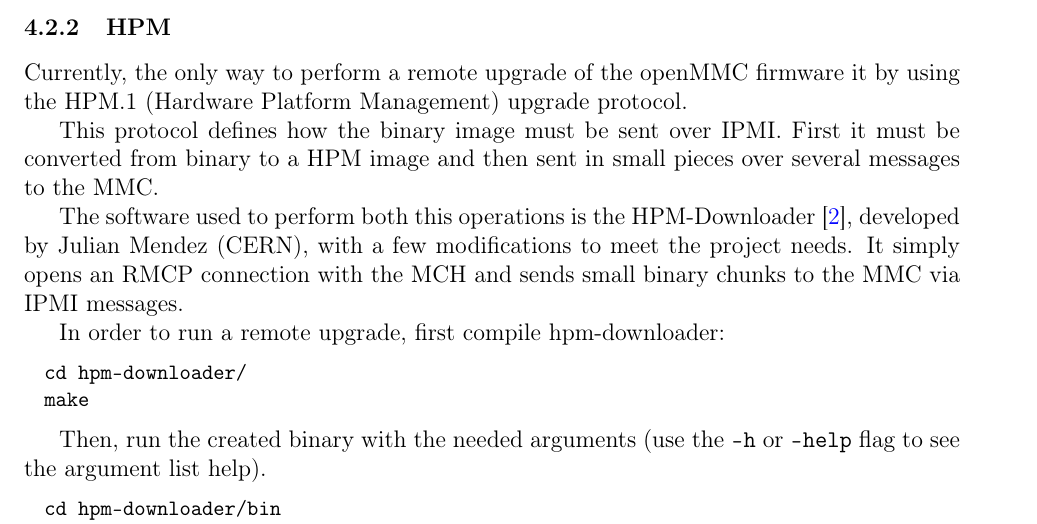
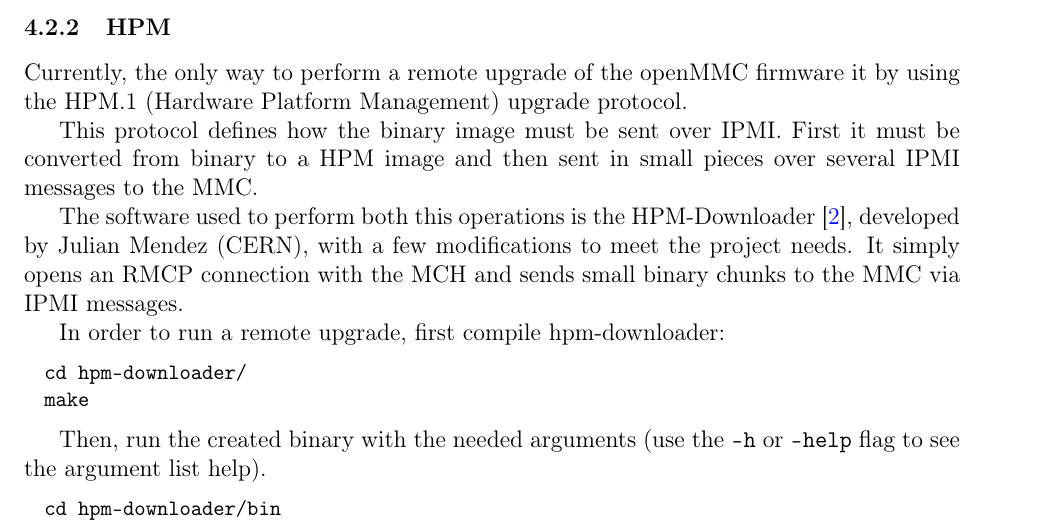
Before and after one commit to lnls-dig/afc-debug-guide, a LaTeX document (afc-debug-guide.tex): part of page 5 of 12, cut so that both start at the same text. Compiled offline with pdfLaTeX.

Commit message:
afc-debug-guide.tex: Small fix on HPM description

```diff
--- a/afc-debug-guide.tex
+++ b/afc-debug-guide.tex
@@ -144,7 +144,7 @@ The LPC1764 has 128kB of on-chip non-volatile memory divided in sectors of 4kB (
 \subsubsection{HPM}
 Currently, the only way to perform a remote upgrade of the openMMC firmware it by using the HPM.1 (Hardware Platform Management) upgrade protocol.
 
-This protocol defines how the binary image must be sent over IPMI. First it must be converted from binary to a HPM image and then sent in small pieces over several messages to the MMC.
+This protocol defines how the binary image must be sent over IPMI. First it must be converted from binary to a HPM image and then sent in small pieces over several IPMI messages to the MMC.
 
 The software used to perform both this operations is the HPM-Downloader \cite{hpm-github}, developed by Julian Mendez (CERN), with a few modifications to meet the project needs. It simply opens an RMCP connection with the MCH and sends small binary chunks to the MMC via IPMI messages.
 
```
